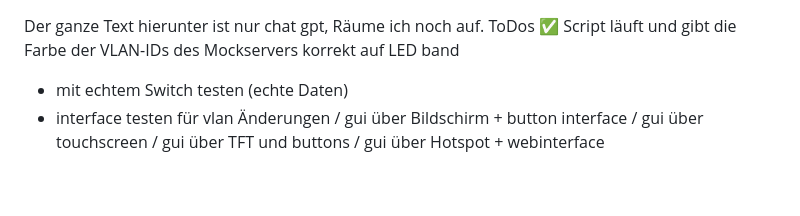
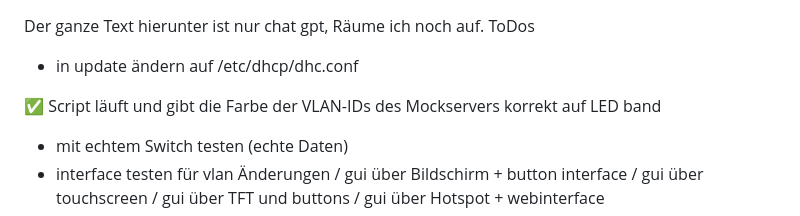
Before and after one commit to pimmelkopter/Netgear-Feedback, a Markdown page: readme.md, the part around the change. GitHub-like rendering; blank space fills up the shorter version.

Commit message:
Aktualisieren von readme.md

```diff
--- a/readme.md
+++ b/readme.md
@@ -1,5 +1,8 @@
 Der ganze Text hierunter ist nur chat gpt, Räume ich noch auf.
 ToDos
+
+- in update ändern auf /etc/dhcp/dhc.conf
+
 ✅ Script läuft und gibt die Farbe der VLAN-IDs des Mockservers korrekt auf LED band
 - mit echtem Switch testen (echte Daten)
 - interface testen für vlan Änderungen
```
